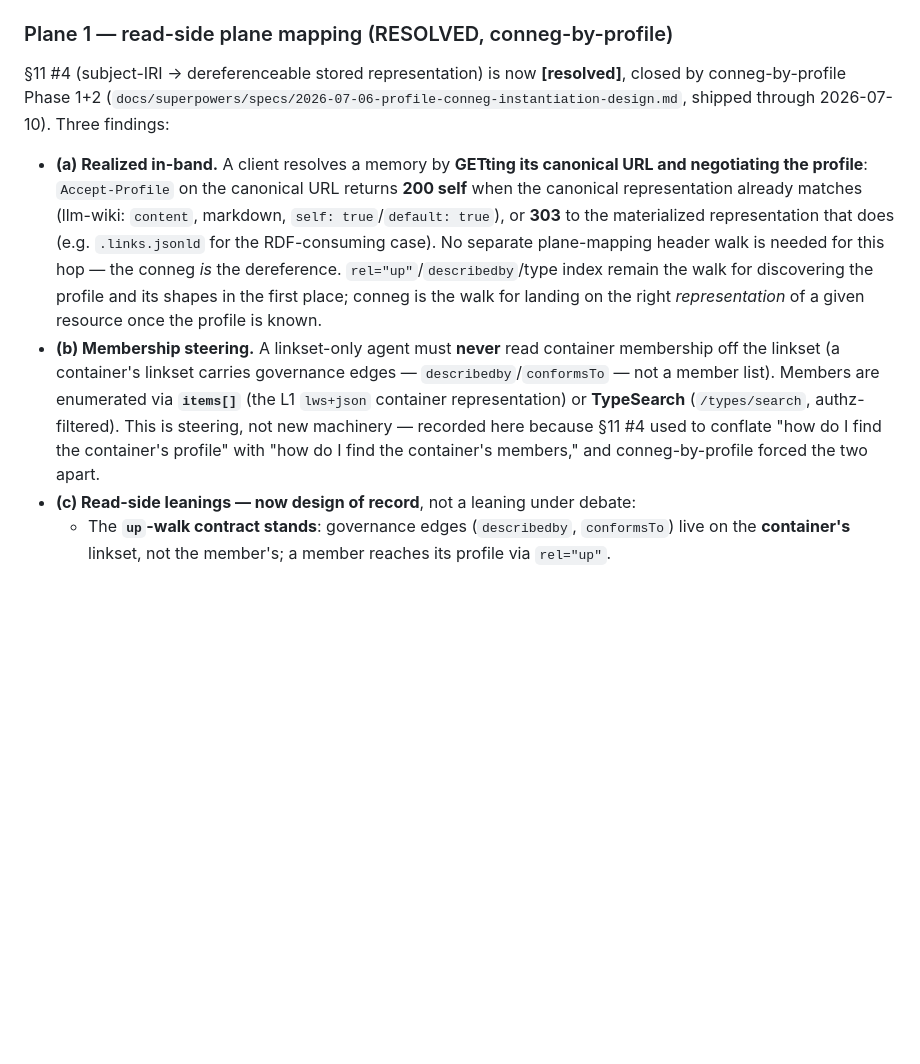
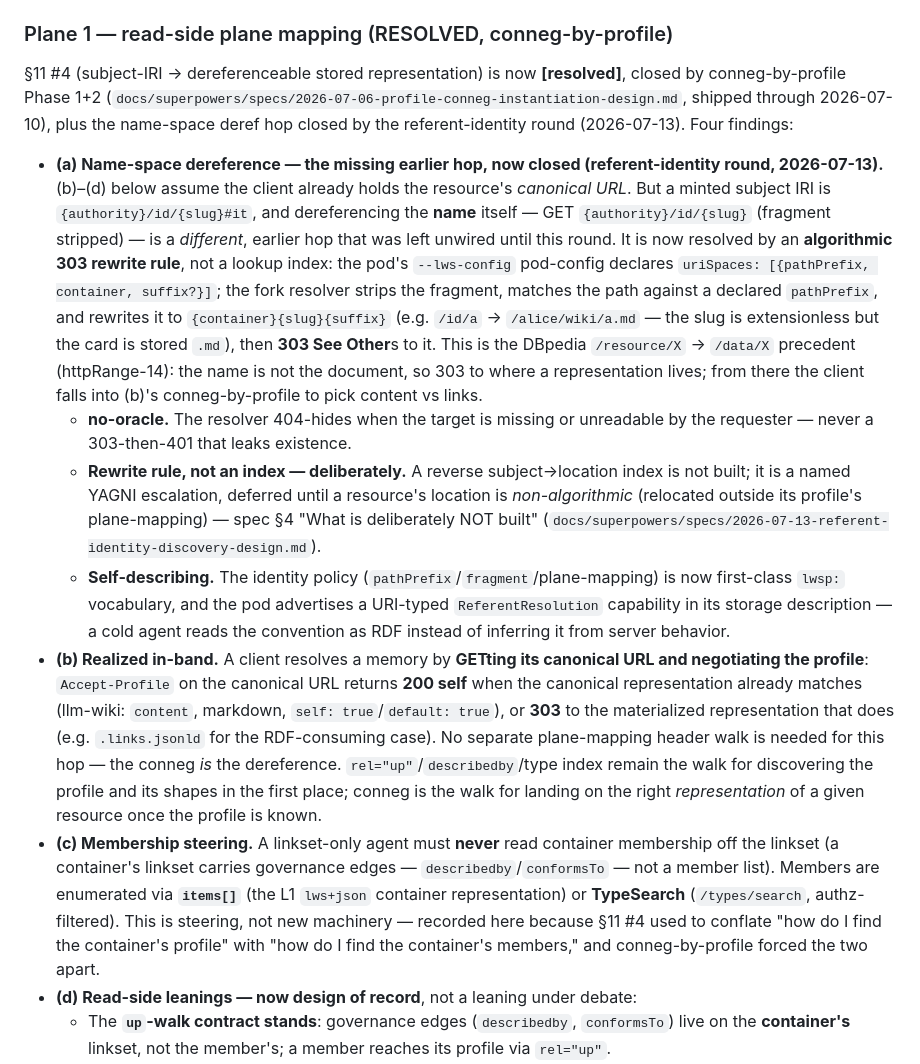
Before and after one commit to LA3D/lws-pod, a Markdown page: docs/design-notes/iri-minting.md, the part around the change. Rendered like a GitHub page; blank space fills up the shorter version.

Commit message:
[Agent: Claude] docs(design-note): iri-minting read-side name-space deref
- document the algorithmic 303 rewrite rule (uriSpaces pathPrefix->container,
  no lookup index) that resolves a minted name to its canonical URL
- cite the DBpedia /resource/X -> /data/X precedent (httpRange-14), no-oracle
  404-hiding, and the reverse-index YAGNI deferral (spec S4)
- note the identity policy is now first-class lwsp: vocabulary + a URI-typed
  ReferentResolution storage-description capability
- reletter the section's existing (a)/(b)/(c) findings to (b)/(c)/(d)

Co-Authored-By: Claude Opus 4.8 (1M context) <noreply@anthropic.com>

```diff
--- a/docs/design-notes/iri-minting.md
+++ b/docs/design-notes/iri-minting.md
@@ -105,9 +105,31 @@ The name/dereference separation above is now realized **in-band** via JSON-LD 1.
 
 §11 #4 (subject-IRI → dereferenceable stored representation) is now **[resolved]**, closed by
 conneg-by-profile Phase 1+2 (`docs/superpowers/specs/2026-07-06-profile-conneg-instantiation-design.md`,
-shipped through 2026-07-10). Three findings:
+shipped through 2026-07-10), plus the name-space deref hop closed by the referent-identity round
+(2026-07-13). Four findings:
 
-- **(a) Realized in-band.** A client resolves a memory by **GETting its canonical URL and negotiating
+- **(a) Name-space dereference — the missing earlier hop, now closed (referent-identity round,
+  2026-07-13).** (b)–(d) below assume the client already holds the resource's *canonical URL*. But a
+  minted subject IRI is `{authority}/id/{slug}#it`, and dereferencing the **name** itself — GET
+  `{authority}/id/{slug}` (fragment stripped) — is a *different*, earlier hop that was left unwired
+  until this round. It is now resolved by an **algorithmic 303 rewrite rule**, not a lookup index: the
+  pod's `--lws-config` pod-config declares `uriSpaces: [{pathPrefix, container, suffix?}]`; the fork
+  resolver strips the fragment, matches the path against a declared `pathPrefix`, and rewrites it to
+  `{container}{slug}{suffix}` (e.g. `/id/a` → `/alice/wiki/a.md` — the slug is extensionless but the
+  card is stored `.md`), then **303 See Other**s to it. This is the DBpedia `/resource/X` →
+  `/data/X` precedent (httpRange-14): the name is not the document, so 303 to where a representation
+  lives; from there the client falls into (b)'s conneg-by-profile to pick content vs links.
+  - **no-oracle.** The resolver 404-hides when the target is missing or unreadable by the requester —
+    never a 303-then-401 that leaks existence.
+  - **Rewrite rule, not an index — deliberately.** A reverse subject→location index is not built; it
+    is a named YAGNI escalation, deferred until a resource's location is *non-algorithmic* (relocated
+    outside its profile's plane-mapping) — spec §4 "What is deliberately NOT built"
+    (`docs/superpowers/specs/2026-07-13-referent-identity-discovery-design.md`).
+  - **Self-describing.** The identity policy (`pathPrefix`/`fragment`/plane-mapping) is now
+    first-class `lwsp:` vocabulary, and the pod advertises a URI-typed `ReferentResolution`
+    capability in its storage description — a cold agent reads the convention as RDF instead of
+    inferring it from server behavior.
+- **(b) Realized in-band.** A client resolves a memory by **GETting its canonical URL and negotiating
   the profile**: `Accept-Profile` on the canonical URL returns **200 self** when the canonical
   representation already matches (llm-wiki: `content`, markdown, `self: true`/`default: true`), or
   **303** to the materialized representation that does (e.g. `.links.jsonld` for the RDF-consuming
@@ -115,13 +137,13 @@ shipped through 2026-07-10). Three findings:
   dereference. `rel="up"`/`describedby`/type index remain the walk for discovering the profile and
   its shapes in the first place; conneg is the walk for landing on the right *representation* of a
   given resource once the profile is known.
-- **(b) Membership steering.** A linkset-only agent must **never** read container membership off the
+- **(c) Membership steering.** A linkset-only agent must **never** read container membership off the
   linkset (a container's linkset carries governance edges — `describedby`/`conformsTo` — not a member
   list). Members are enumerated via **`items[]`** (the L1 `lws+json` container representation) or
   **TypeSearch** (`/types/search`, authz-filtered). This is steering, not new machinery — recorded
   here because §11 #4 used to conflate "how do I find the container's profile" with "how do I find
   the container's members," and conneg-by-profile forced the two apart.
-- **(c) Read-side leanings — now design of record**, not a leaning under debate:
+- **(d) Read-side leanings — now design of record**, not a leaning under debate:
   - The **`up`-walk contract stands**: governance edges (`describedby`, `conformsTo`) live on the
     **container's** linkset, not the member's; a member reaches its profile via `rel="up"`.
   - **Container `conformsTo` beats the pod-wide `defaultProfile`** — a bound container's own
```
